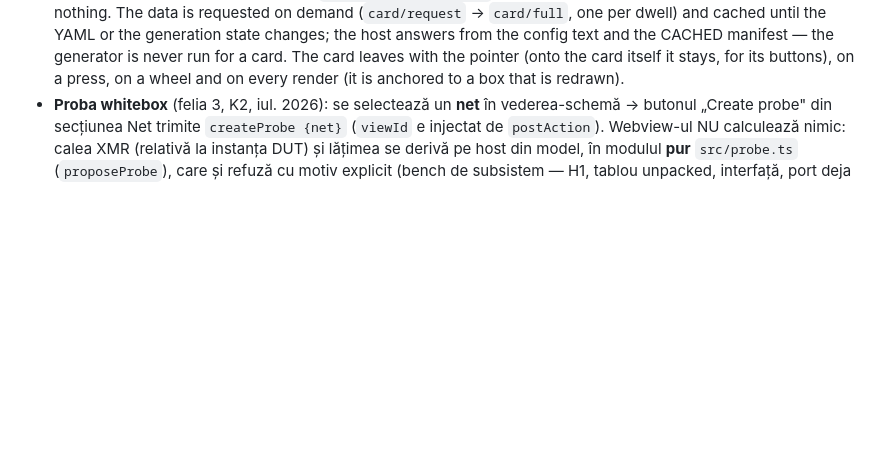
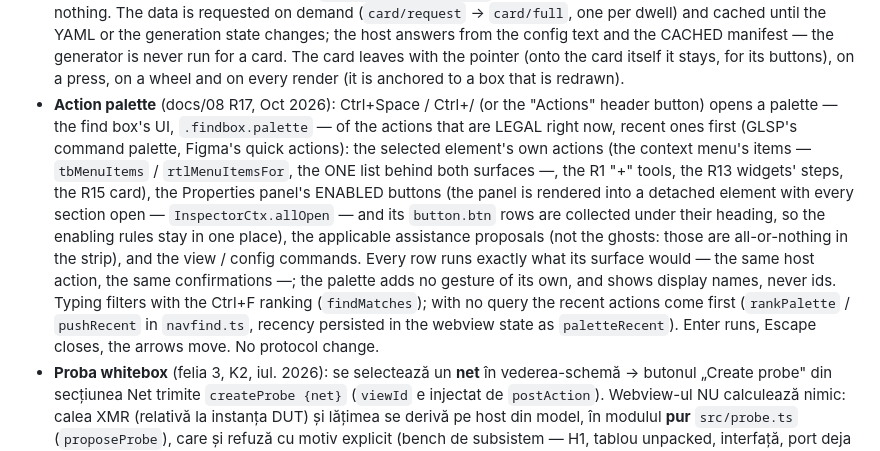
Before and after one commit to arcadie-cracan/QuickUVM-Architect, a Markdown page: docs/05-ui-si-protocol.md, the part around the change. Rendered like a GitHub page; blank space fills up the shorter version.

Commit message:
docs(05,08): the action palette (R17)
Co-Authored-By: Claude Fable 5.1 <noreply@anthropic.com>

```diff
--- a/docs/05-ui-si-protocol.md
+++ b/docs/05-ui-si-protocol.md
@@ -238,6 +238,23 @@ mesajele tot aici, la implementare.
   CACHED manifest — the generator is never run for a card. The card leaves with
   the pointer (onto the card itself it stays, for its buttons), on a press, on a
   wheel and on every render (it is anchored to a box that is redrawn).
+- **Action palette** (docs/08 R17, Oct 2026): Ctrl+Space / Ctrl+/ (or the
+  "Actions" header button) opens a palette — the find box's UI, `.findbox.palette`
+  — of the actions that are LEGAL right now, recent ones first (GLSP's command
+  palette, Figma's quick actions): the selected element's own actions (the
+  context menu's items — `tbMenuItems` / `rtlMenuItemsFor`, the ONE list behind
+  both surfaces —, the R1 "+" tools, the R13 widgets' steps, the R15 card), the
+  Properties panel's ENABLED buttons (the panel is rendered into a detached
+  element with every section open — `InspectorCtx.allOpen` — and its `button.btn`
+  rows are collected under their heading, so the enabling rules stay in one
+  place), the applicable assistance proposals (not the ghosts: those are
+  all-or-nothing in the strip), and the view / config commands. Every row runs
+  exactly what its surface would — the same host action, the same confirmations
+  —; the palette adds no gesture of its own, and shows display names, never ids.
+  Typing filters with the Ctrl+F ranking (`findMatches`); with no query the
+  recent actions come first (`rankPalette` / `pushRecent` in `navfind.ts`,
+  recency persisted in the webview state as `paletteRecent`). Enter runs,
+  Escape closes, the arrows move. No protocol change.
 - **Proba whitebox** (felia 3, K2, iul. 2026): se selectează un **net** în
   vederea-schemă → butonul „Create probe" din secțiunea Net trimite
   `createProbe {net}` (`viewId` e injectat de `postAction`). Webview-ul NU
```
Also changed, not shown: CLAUDE.md (+17 -0 lines), docs/08-ux-inspiration.md (+2 -0 lines).
